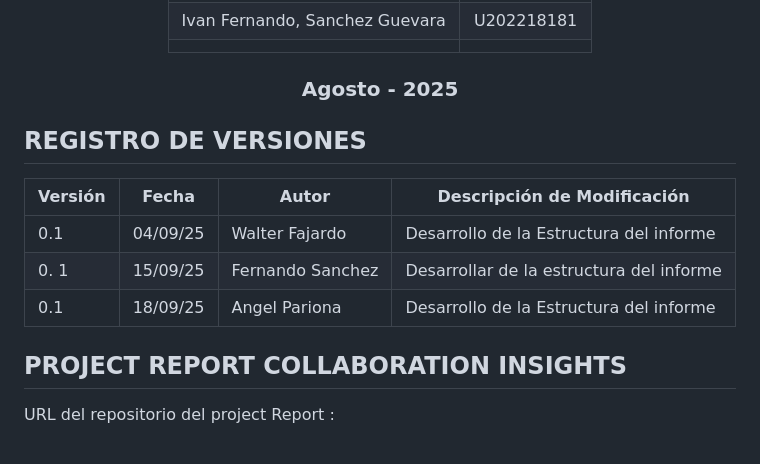
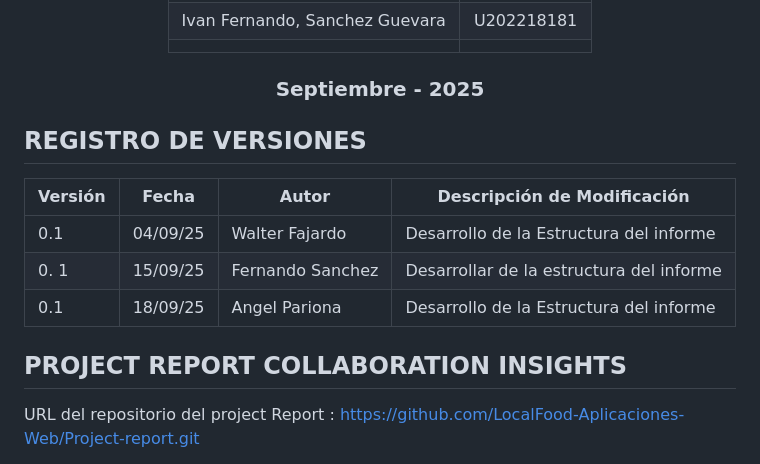
Before and after one commit to LocalFood-Aplicaciones-Web/Project-report, a Markdown page: README.md, the part around the change printed below. Rendered like a GitHub page.

Commit message:
docs: Update project report details in README

```diff
--- a/README.md
+++ b/README.md
@@ -27,7 +27,7 @@
 |                                 |            |
 
 </div>
-<h3 align="center"> Agosto - 2025   </h3>
+<h3 align="center"> Septiembre - 2025   </h3>
 
 ## REGISTRO DE VERSIONES
 
@@ -39,6 +39,6 @@
 
 ## PROJECT REPORT COLLABORATION INSIGHTS
 
-URL del repositorio del project Report :
+URL del repositorio del project Report : https://github.com/LocalFood-Aplicaciones-Web/Project-report.git
 
 **_TB1_**
```
Also changed, not shown: other parts of README.md (+1 -1 lines).
